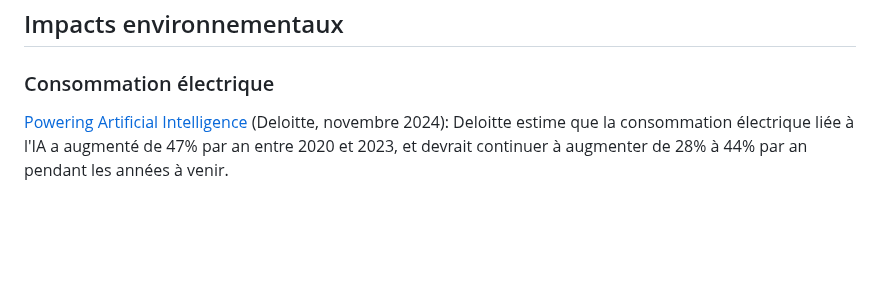
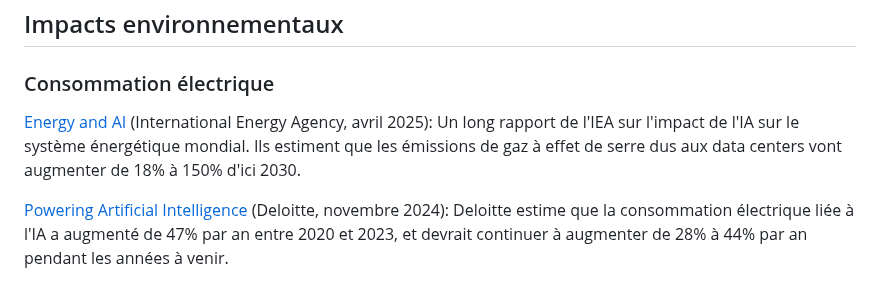
Before and after one commit to rdevooght/liste-lecture-ia, a Markdown page: liste-lecture.md, the part around the change. Drawn GitHub-style; blank space fills up the shorter version.

Commit message:
Update liste-lecture.md
IEA report

```diff
--- a/liste-lecture.md
+++ b/liste-lecture.md
@@ -180,6 +180,10 @@ Derrière un chatbot pour une agence immobilière se cachaient 60 personnes qui
 
 ### Consommation électrique
 
+[Energy and AI](https://www.iea.org/reports/energy-and-ai) (International Energy Agency, avril 2025):
+Un long rapport de l'IEA sur l'impact de l'IA sur le système énergétique mondial.
+Ils estiment que les émissions de gaz à effet de serre dus aux data centers vont augmenter de 18% à 150% d'ici 2030.
+
 [Powering Artificial Intelligence](https://www.deloitte.com/content/dam/assets-shared/docs/about/2024/powering-artificial-intelligence.pdf) (Deloitte, novembre 2024):
 Deloitte estime que la consommation électrique liée à l'IA a augmenté de 47% par an entre 2020 et 2023, et devrait continuer à augmenter de 28% à 44% par an pendant les années à venir.
 
```
